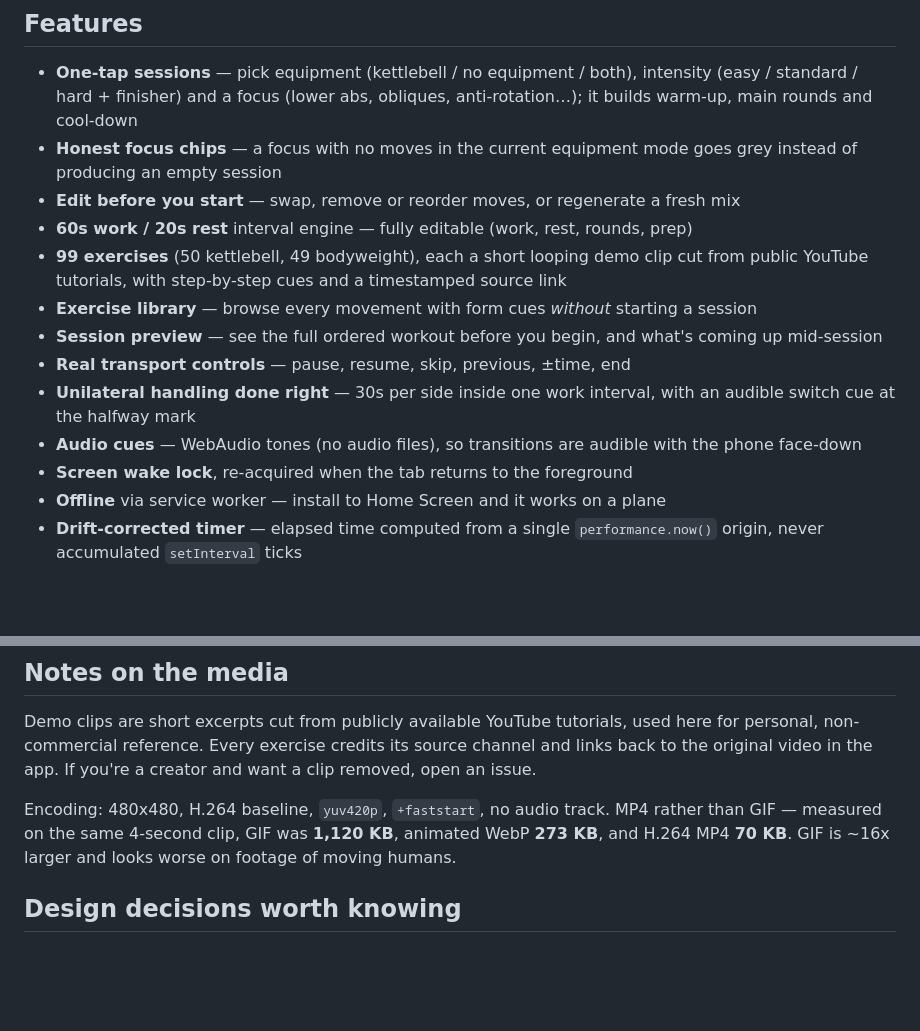
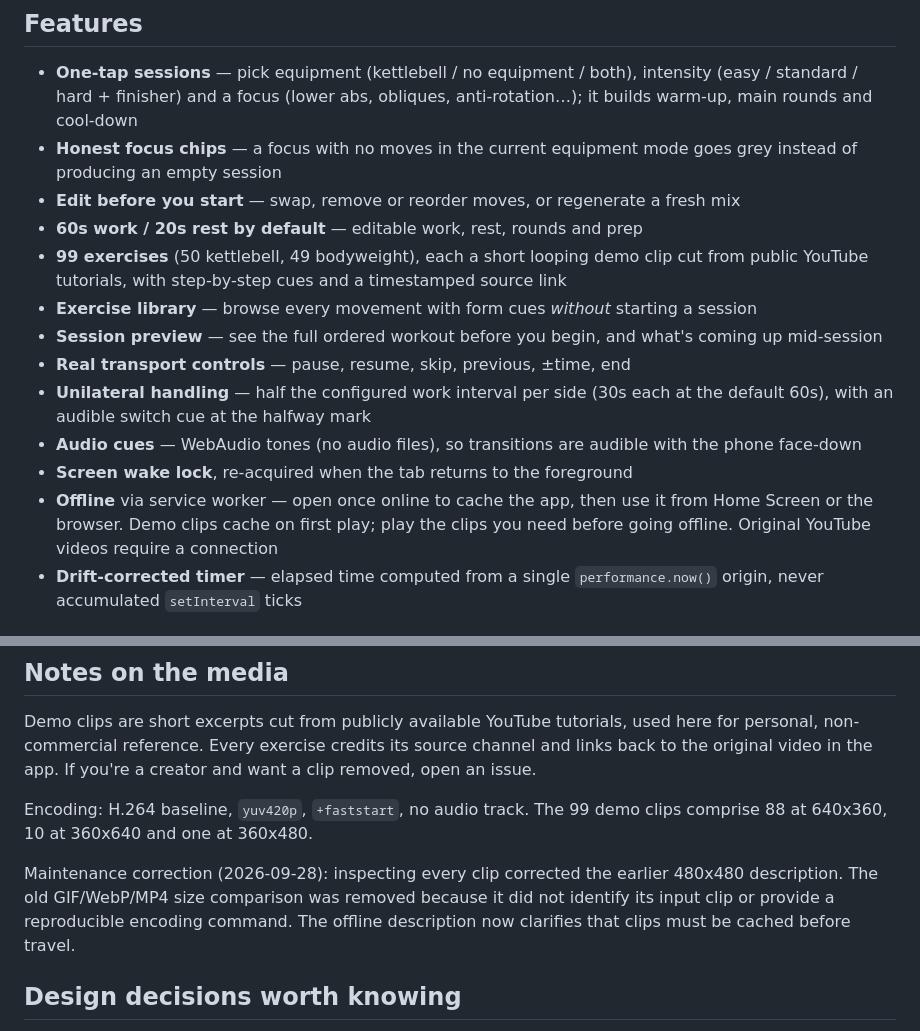
Before and after one commit to vatsal191201/kb-core, a Markdown page: README.md, 2 parts joined by grey strips. GitHub-like rendering; blank space fills up the shorter version.

Commit message:
docs: correct media and offline claims
Co-Authored-By: Paperclip <noreply@paperclip.ing>

```diff
--- a/README.md
+++ b/README.md
@@ -18,19 +18,21 @@ buried the controls, or wouldn't work without a network connection at 6am.
 - **Honest focus chips** — a focus with no moves in the current equipment mode goes
   grey instead of producing an empty session
 - **Edit before you start** — swap, remove or reorder moves, or regenerate a fresh mix
-- **60s work / 20s rest** interval engine — fully editable (work, rest, rounds, prep)
+- **60s work / 20s rest by default** — editable work, rest, rounds and prep
 - **99 exercises** (50 kettlebell, 49 bodyweight), each a short looping demo clip cut
   from public YouTube tutorials, with step-by-step cues and a timestamped source link
 - **Exercise library** — browse every movement with form cues *without* starting a session
 - **Session preview** — see the full ordered workout before you begin, and what's
   coming up mid-session
 - **Real transport controls** — pause, resume, skip, previous, ±time, end
-- **Unilateral handling done right** — 30s per side inside one work interval, with
-  an audible switch cue at the halfway mark
+- **Unilateral handling** — half the configured work interval per side (30s each
+  at the default 60s), with an audible switch cue at the halfway mark
 - **Audio cues** — WebAudio tones (no audio files), so transitions are audible with
   the phone face-down
 - **Screen wake lock**, re-acquired when the tab returns to the foreground
-- **Offline** via service worker — install to Home Screen and it works on a plane
+- **Offline** via service worker — open once online to cache the app, then use it
+  from Home Screen or the browser. Demo clips cache on first play; play the clips
+  you need before going offline. Original YouTube videos require a connection
 - **Drift-corrected timer** — elapsed time computed from a single
   `performance.now()` origin, never accumulated `setInterval` ticks
 
@@ -64,10 +66,13 @@ used here for personal, non-commercial reference. Every exercise credits its
 source channel and links back to the original video in the app. If you're a
 creator and want a clip removed, open an issue.
 
-Encoding: 480x480, H.264 baseline, `yuv420p`, `+faststart`, no audio track.
-MP4 rather than GIF — measured on the same 4-second clip, GIF was **1,120 KB**,
-animated WebP **273 KB**, and H.264 MP4 **70 KB**. GIF is ~16x larger and looks
-worse on footage of moving humans.
+Encoding: H.264 baseline, `yuv420p`, `+faststart`, no audio track. The 99 demo
+clips comprise 88 at 640x360, 10 at 360x640 and one at 360x480.
+
+Maintenance correction (2026-09-28): inspecting every clip corrected the earlier
+480x480 description. The old GIF/WebP/MP4 size comparison was removed because
+it did not identify its input clip or provide a reproducible encoding command.
+The offline description now clarifies that clips must be cached before travel.
 
 ## Design decisions worth knowing
 
```
